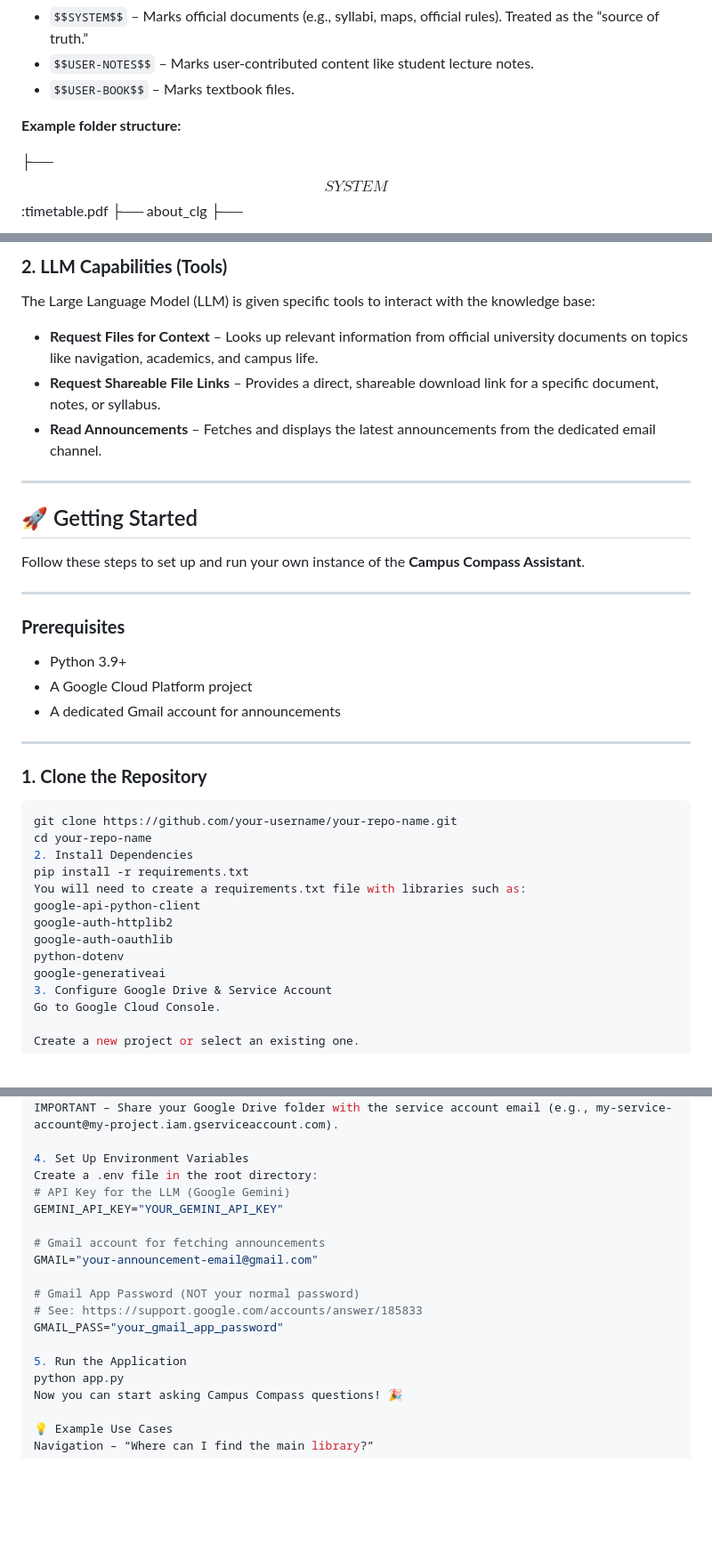
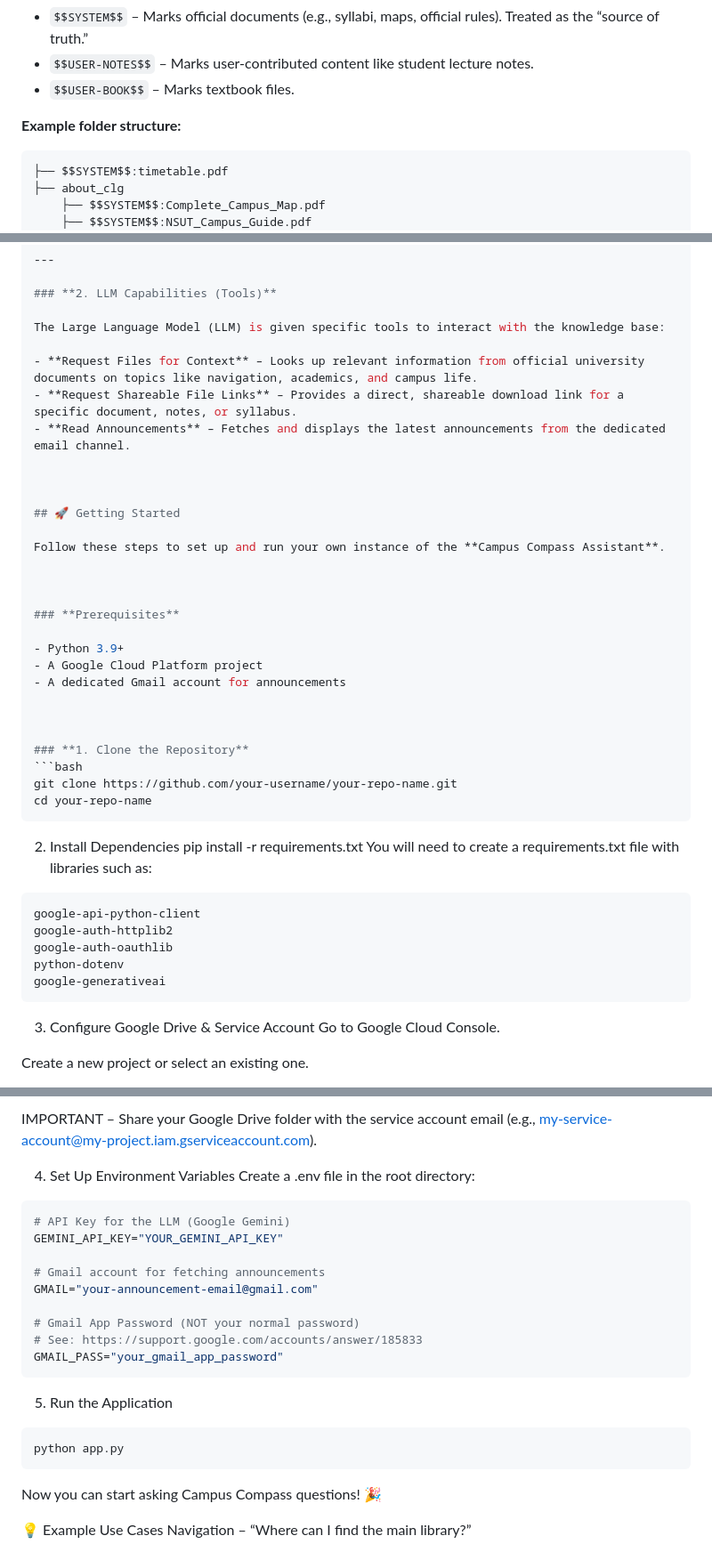
Before and after one commit to AvikYadav/college_guide_llm_rag_combination, a Markdown page: README.md, 3 parts joined by grey strips. Shown: that part at 89% size. Rendered like a GitHub page; blank space fills up the shorter version.

````diff
--- a/README.md
+++ b/README.md
@@ -29,7 +29,7 @@ You can tag files to give the system hints about their content:
 - `$$USER-BOOK$$` – Marks textbook files.
 
 **Example folder structure:**
-
+```bash
 ├── $$SYSTEM$$:timetable.pdf
 ├── about_clg
     ├── $$SYSTEM$$:Complete_Campus_Map.pdf
@@ -52,13 +52,13 @@ The Large Language Model (LLM) is given specific tools to interact with the know
 - **Request Shareable File Links** – Provides a direct, shareable download link for a specific document, notes, or syllabus.
 - **Read Announcements** – Fetches and displays the latest announcements from the dedicated email channel.
 
----
+
 
 ## 🚀 Getting Started
 
 Follow these steps to set up and run your own instance of the **Campus Compass Assistant**.
 
----
+
 
 ### **Prerequisites**
 
@@ -66,20 +66,24 @@ Follow these steps to set up and run your own instance of the **Campus Compass A
 - A Google Cloud Platform project
 - A dedicated Gmail account for announcements
 
----
+
 
 ### **1. Clone the Repository**
 ```bash
 git clone https://github.com/your-username/your-repo-name.git
 cd your-repo-name
+```
 2. Install Dependencies
 pip install -r requirements.txt
 You will need to create a requirements.txt file with libraries such as:
+```bash
 google-api-python-client
 google-auth-httplib2
 google-auth-oauthlib
 python-dotenv
 google-generativeai
+```
+
 3. Configure Google Drive & Service Account
 Go to Google Cloud Console.
 
@@ -99,6 +103,7 @@ IMPORTANT – Share your Google Drive folder with the service account email (e.g
 
 4. Set Up Environment Variables
 Create a .env file in the root directory:
+```bash
 # API Key for the LLM (Google Gemini)
 GEMINI_API_KEY="YOUR_GEMINI_API_KEY"
 
@@ -108,9 +113,11 @@ GMAIL="your-announcement-email@gmail.com"
 # Gmail App Password (NOT your normal password)
 # See: https://support.google.com/accounts/answer/185833
 GMAIL_PASS="your_gmail_app_password"
-
+```
 5. Run the Application
+```bash
 python app.py
+```
 Now you can start asking Campus Compass questions! 🎉
 
 💡 Example Use Cases
````
